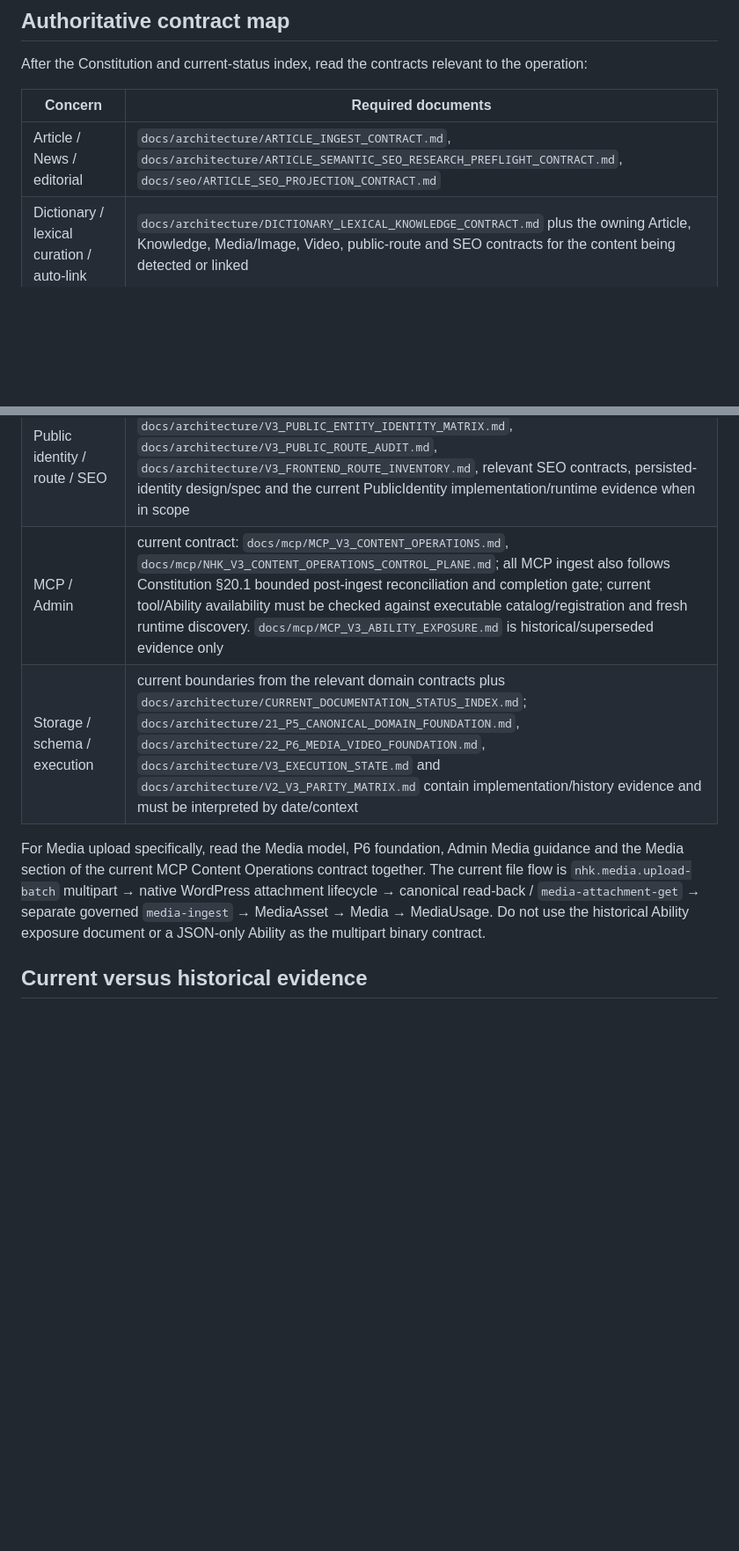
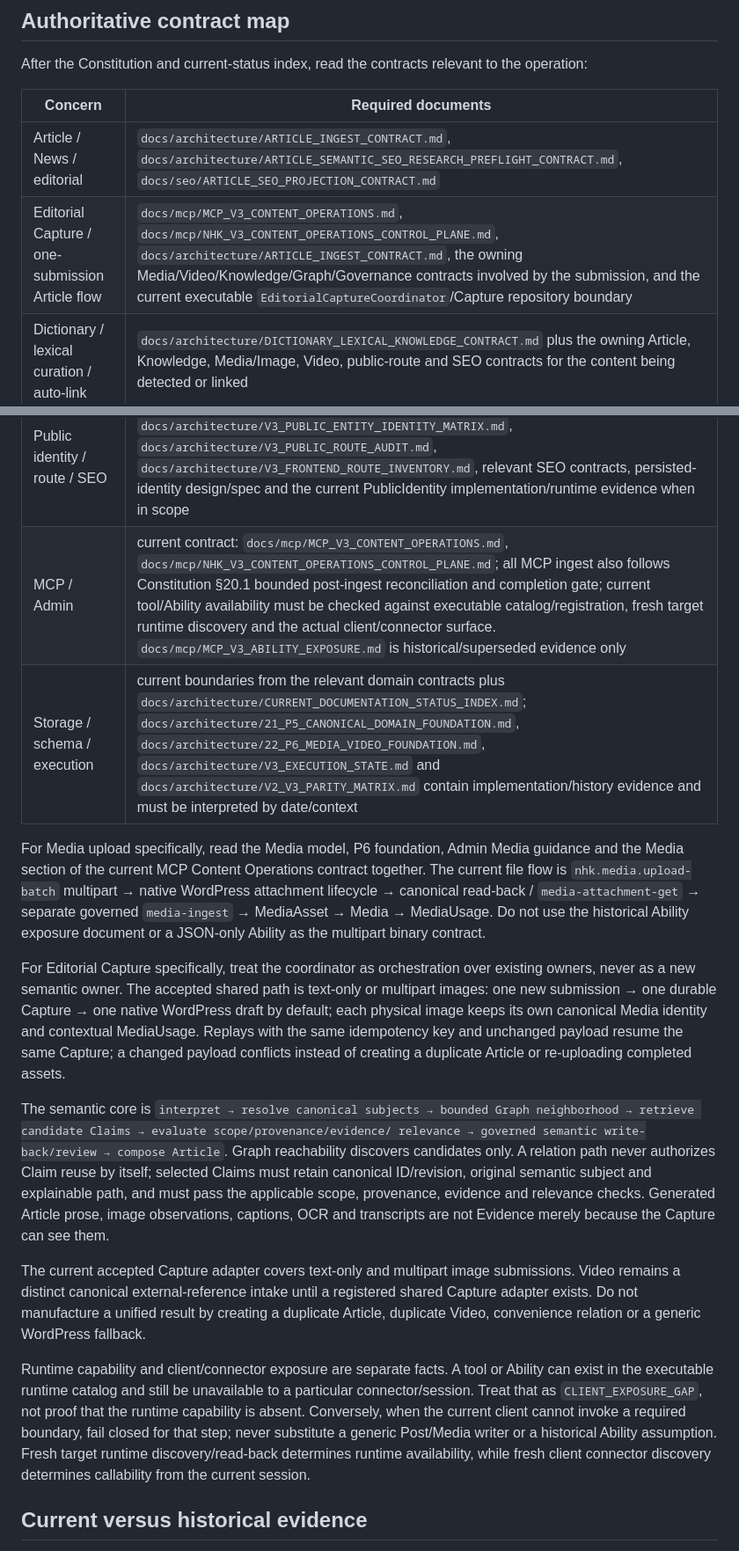
Before and after one commit to danhbabieu/nhkv3, a Markdown page: docs/constitution/READ_FIRST.md, 2 parts joined by grey strips. Shown at 88% size. Rendered like a GitHub page; blank space fills up the shorter version.

Commit message:
docs: route agents through editorial capture and client exposure rules

```diff
--- a/docs/constitution/READ_FIRST.md
+++ b/docs/constitution/READ_FIRST.md
@@ -19,6 +19,7 @@ the operation:
 | Concern | Required documents |
 |---|---|
 | Article / News / editorial | `docs/architecture/ARTICLE_INGEST_CONTRACT.md`, `docs/architecture/ARTICLE_SEMANTIC_SEO_RESEARCH_PREFLIGHT_CONTRACT.md`, `docs/seo/ARTICLE_SEO_PROJECTION_CONTRACT.md` |
+| Editorial Capture / one-submission Article flow | `docs/mcp/MCP_V3_CONTENT_OPERATIONS.md`, `docs/mcp/NHK_V3_CONTENT_OPERATIONS_CONTROL_PLANE.md`, `docs/architecture/ARTICLE_INGEST_CONTRACT.md`, the owning Media/Video/Knowledge/Graph/Governance contracts involved by the submission, and the current executable `EditorialCaptureCoordinator`/Capture repository boundary |
 | Dictionary / lexical curation / auto-link | `docs/architecture/DICTIONARY_LEXICAL_KNOWLEDGE_CONTRACT.md` plus the owning Article, Knowledge, Media/Image, Video, public-route and SEO contracts for the content being detected or linked |
 | Media / Image | `docs/architecture/04_MEDIA_MODEL.md`, `docs/architecture/22_P6_MEDIA_VIDEO_FOUNDATION.md`, `docs/architecture/ADMIN_MEDIA_INPUT_GUIDANCE.md`, relevant Media contracts and runtime registries |
 | Video | `docs/architecture/VIDEO_SEMANTIC_INGEST_CONTRACT.md`, `docs/architecture/VIDEO_RELATIONSHIP_CONTRACT.md`, `docs/architecture/VIDEO_HUB_CLASSIFICATION_CONTRACT.md`, `docs/architecture/VIDEO_YOUTUBE_SOURCE_CONTRACT.md`, `docs/seo/VIDEO_SEO_PROJECTION_CONTRACT.md`, `docs/seo/PUBLIC_URL_SLUG_CONTRACT.md`, `docs/mcp/MCP_V3_VIDEO_WORKFLOW.md` |
@@ -26,7 +27,7 @@ the operation:
 | Authority / Brand / Model / Variant / Movement / Music | `docs/architecture/02_AUTHORITY_BOUNDARY.md`, `docs/architecture/13_AUTHORITY_CORE_CONTRACT.md`, `docs/architecture/V3_BRAND_RELATIONSHIP_MATRIX.md`, `docs/architecture/PUBLIC_BRAND_NAMING_CONTRACT.md`, `docs/architecture/PUBLIC_ENTITY_DOSSIER_PROJECTION_CONTRACT.md` when public Entity detail aggregation/display is in scope |
 | Public Entity dossier / relation display | `docs/architecture/PUBLIC_ENTITY_DOSSIER_PROJECTION_CONTRACT.md`, the owning Authority/Graph/Knowledge/Media/Video/Article contracts, and the applicable entity relationship matrix; reachable graph context is not automatically inherited truth |
 | Public identity / route / SEO | `docs/seo/PUBLIC_URL_SLUG_CONTRACT.md`, `docs/architecture/V3_PUBLIC_ENTITY_IDENTITY_MATRIX.md`, `docs/architecture/V3_PUBLIC_ROUTE_AUDIT.md`, `docs/architecture/V3_FRONTEND_ROUTE_INVENTORY.md`, relevant SEO contracts, persisted-identity design/spec and the current PublicIdentity implementation/runtime evidence when in scope |
-| MCP / Admin | current contract: `docs/mcp/MCP_V3_CONTENT_OPERATIONS.md`, `docs/mcp/NHK_V3_CONTENT_OPERATIONS_CONTROL_PLANE.md`; all MCP ingest also follows Constitution §20.1 bounded post-ingest reconciliation and completion gate; current tool/Ability availability must be checked against executable catalog/registration and fresh runtime discovery. `docs/mcp/MCP_V3_ABILITY_EXPOSURE.md` is historical/superseded evidence only |
+| MCP / Admin | current contract: `docs/mcp/MCP_V3_CONTENT_OPERATIONS.md`, `docs/mcp/NHK_V3_CONTENT_OPERATIONS_CONTROL_PLANE.md`; all MCP ingest also follows Constitution §20.1 bounded post-ingest reconciliation and completion gate; current tool/Ability availability must be checked against executable catalog/registration, fresh target runtime discovery and the actual client/connector surface. `docs/mcp/MCP_V3_ABILITY_EXPOSURE.md` is historical/superseded evidence only |
 | Storage / schema / execution | current boundaries from the relevant domain contracts plus `docs/architecture/CURRENT_DOCUMENTATION_STATUS_INDEX.md`; `docs/architecture/21_P5_CANONICAL_DOMAIN_FOUNDATION.md`, `docs/architecture/22_P6_MEDIA_VIDEO_FOUNDATION.md`, `docs/architecture/V3_EXECUTION_STATE.md` and `docs/architecture/V2_V3_PARITY_MATRIX.md` contain implementation/history evidence and must be interpreted by date/context |
 
 For Media upload specifically, read the Media model, P6 foundation, Admin Media
@@ -36,6 +37,39 @@ WordPress attachment lifecycle → canonical read-back / `media-attachment-get`
 → separate governed `media-ingest` → MediaAsset → Media → MediaUsage. Do not
 use the historical Ability exposure document or a JSON-only Ability as the
 multipart binary contract.
+
+For Editorial Capture specifically, treat the coordinator as orchestration over
+existing owners, never as a new semantic owner. The accepted shared path is
+text-only or multipart images: one new submission → one durable Capture → one
+native WordPress draft by default; each physical image keeps its own canonical
+Media identity and contextual MediaUsage. Replays with the same idempotency key
+and unchanged payload resume the same Capture; a changed payload conflicts
+instead of creating a duplicate Article or re-uploading completed assets.
+
+The semantic core is `interpret → resolve canonical subjects → bounded Graph
+neighborhood → retrieve candidate Claims → evaluate scope/provenance/evidence/
+relevance → governed semantic write-back/review → compose Article`. Graph
+reachability discovers candidates only. A relation path never authorizes Claim
+reuse by itself; selected Claims must retain canonical ID/revision, original
+semantic subject and explainable path, and must pass the applicable scope,
+provenance, evidence and relevance checks. Generated Article prose, image
+observations, captions, OCR and transcripts are not Evidence merely because the
+Capture can see them.
+
+The current accepted Capture adapter covers text-only and multipart image
+submissions. Video remains a distinct canonical external-reference intake until
+a registered shared Capture adapter exists. Do not manufacture a unified result
+by creating a duplicate Article, duplicate Video, convenience relation or a
+generic WordPress fallback.
+
+Runtime capability and client/connector exposure are separate facts. A tool or
+Ability can exist in the executable runtime catalog and still be unavailable to
+a particular connector/session. Treat that as `CLIENT_EXPOSURE_GAP`, not proof
+that the runtime capability is absent. Conversely, when the current client
+cannot invoke a required boundary, fail closed for that step; never substitute a
+generic Post/Media writer or a historical Ability assumption. Fresh target
+runtime discovery/read-back determines runtime availability, while fresh client
+connector discovery determines callability from the current session.
 
 ## Current versus historical evidence
 
```
